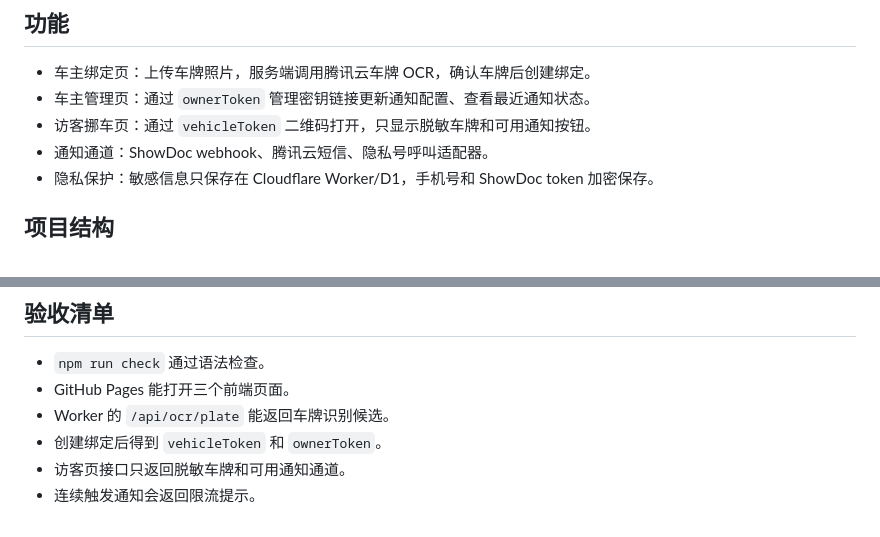
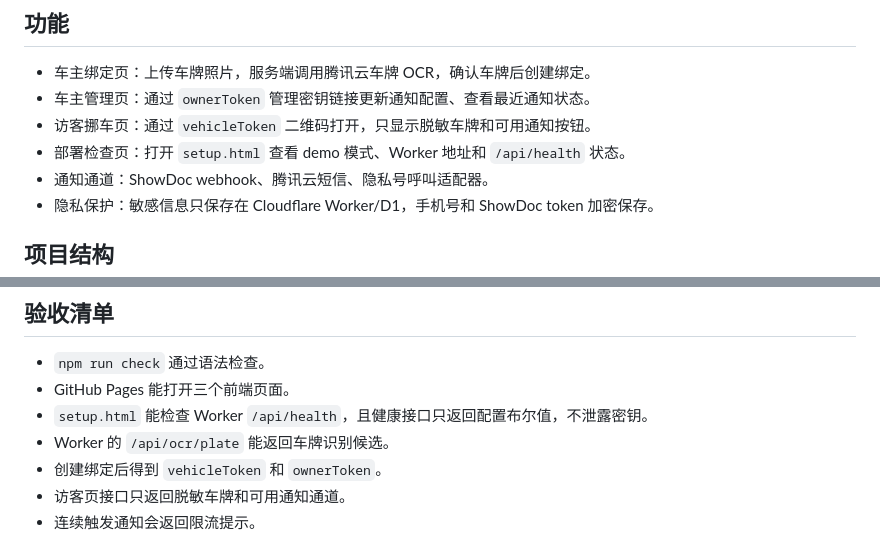
Before and after one commit to nanan910/move-car-mvp, a Markdown page: README.md, 2 parts joined by grey strips. Rendered like a GitHub page.

Commit message:
Update README.md for deployment status page

```diff
--- a/README.md
+++ b/README.md
@@ -7,6 +7,7 @@
 - 车主绑定页：上传车牌照片，服务端调用腾讯云车牌 OCR，确认车牌后创建绑定。
 - 车主管理页：通过 `ownerToken` 管理密钥链接更新通知配置、查看最近通知状态。
 - 访客挪车页：通过 `vehicleToken` 二维码打开，只显示脱敏车牌和可用通知按钮。
+- 部署检查页：打开 `setup.html` 查看 demo 模式、Worker 地址和 `/api/health` 状态。
 - 通知通道：ShowDoc webhook、腾讯云短信、隐私号呼叫适配器。
 - 隐私保护：敏感信息只保存在 Cloudflare Worker/D1，手机号和 ShowDoc token 加密保存。
 
@@ -210,6 +211,7 @@ ShowDoc 通知按“服务端 POST 到用户提供的 webhook/API 地址”实
 
 - `npm run check` 通过语法检查。
 - GitHub Pages 能打开三个前端页面。
+- `setup.html` 能检查 Worker `/api/health`，且健康接口只返回配置布尔值，不泄露密钥。
 - Worker 的 `/api/ocr/plate` 能返回车牌识别候选。
 - 创建绑定后得到 `vehicleToken` 和 `ownerToken`。
 - 访客页接口只返回脱敏车牌和可用通知通道。
```
